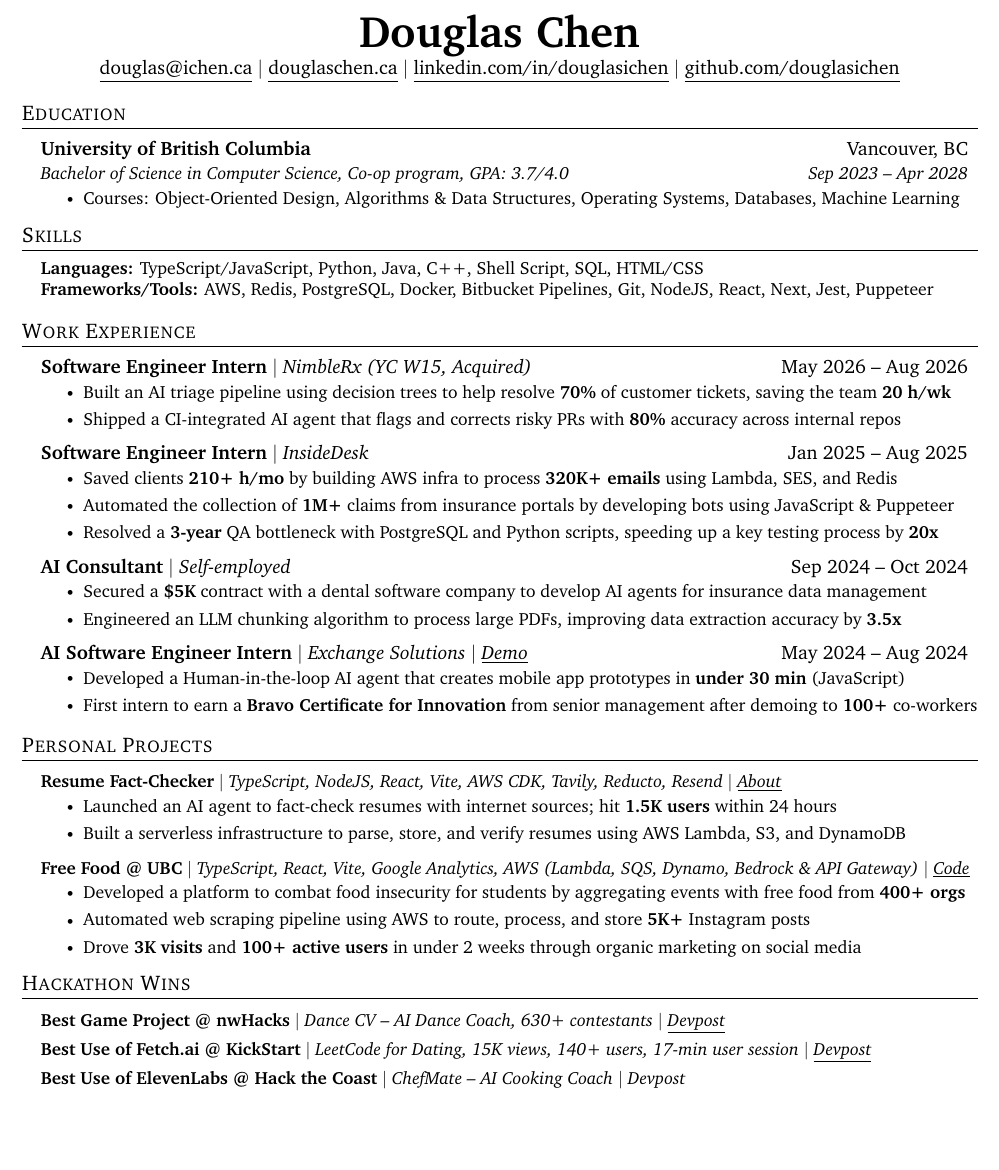
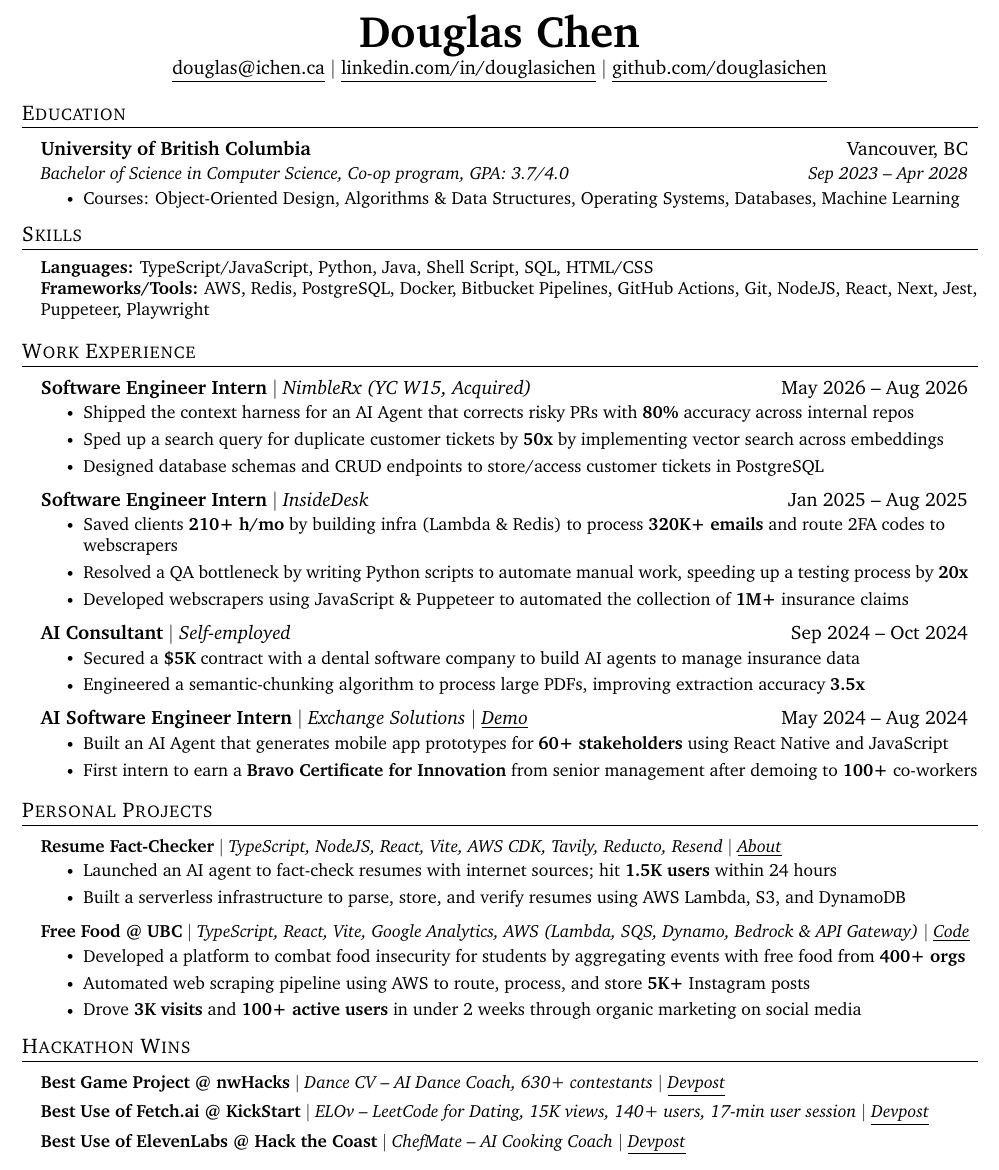
Before and after one commit to douglasichen/resume, a LaTeX CV (resumes/general.tex): part of the page, cut so that both start at the same text, the shorter picture padded with empty space. Compiled offline with pdfLaTeX.

Commit message:
general: revise bullets, drop personal site link, fix missing bullet marker
Reword NimbleRx/InsideDesk/AI Consultant/Exchange Solutions bullets, drop the
douglaschen.ca contact line, and restore a dropped leading "-" on the
InsideDesk email-infra bullet that broke list parsing.

```diff
--- a/resumes/general.tex
+++ b/resumes/general.tex
@@ -126,7 +126,6 @@
 \begin{center}
     \textbf{\Huge Douglas Chen} \\ \vspace{1pt}
     \href{mailto:douglas@ichen.ca}{\underline{douglas@ichen.ca}} $|$
-    \href{https://www.douglaschen.ca/}{\underline{douglaschen.ca}} $|$
     \href{https://www.linkedin.com/in/douglasichen/}{\underline{linkedin.com/in/douglasichen}} $|$
     \href{https://www.github.com/douglasichen}{\underline{github.com/douglasichen}}
 \end{center}
@@ -144,8 +143,8 @@
 \section{Skills}
  \begin{itemize}[leftmargin=0.15in, label={}]
     \small{\item{
-         \textbf{Languages:}{ TypeScript/JavaScript, Python, Java, C++, Shell Script, SQL, HTML/CSS} \\
-     \textbf{Frameworks/Tools:}{ AWS, Redis, PostgreSQL, Docker, Bitbucket Pipelines, Git, NodeJS, React, Next, Jest, Puppeteer}
+         \textbf{Languages:}{ TypeScript/JavaScript, Python, Java, Shell Script, SQL, HTML/CSS} \\
+     \textbf{Frameworks/Tools:}{ AWS, Redis, PostgreSQL, Docker, Bitbucket Pipelines, GitHub Actions, Git, NodeJS, React, Next, Jest, Puppeteer, Playwright}
     }}
  \end{itemize}
 
@@ -153,23 +152,24 @@
   \resumeSubHeadingListStart
     \resumeSubheadingB{Software Engineer Intern}{May 2026 -- Aug 2026}{NimbleRx (YC W15, Acquired)}
       \resumeItemListStart
-        \resumeItem{Built an AI triage pipeline using decision trees to help resolve \textbf{70\%} of customer tickets, saving the team \textbf{20 h/wk}}
-        \resumeItem{Shipped a CI-integrated AI agent that flags and corrects risky PRs with \textbf{80\%} accuracy across internal repos}
+        \resumeItem{Shipped the context harness for an AI Agent that corrects risky PRs with \textbf{80\%} accuracy across internal repos}
+        \resumeItem{Sped up a search query for duplicate customer tickets by \textbf{50x} by implementing vector search across embeddings}
+        \resumeItem{Designed database schemas and CRUD endpoints to store/access customer tickets in PostgreSQL}
       \resumeItemListEnd
     \resumeSubheadingB{Software Engineer Intern}{Jan 2025 -- Aug 2025}{InsideDesk}
       \resumeItemListStart
-        \resumeItem{Saved clients \textbf{210+ h/mo} by building AWS infra to process \textbf{320K+ emails} using Lambda, SES, and Redis}
-        \resumeItem{Automated the collection of \textbf{1M+} claims from insurance portals by developing bots using JavaScript \& Puppeteer}
-        \resumeItem{Resolved a \textbf{3-year} QA bottleneck with PostgreSQL and Python scripts, speeding up a key testing process by \textbf{20x}}
+        \resumeItem{Saved clients \textbf{210+ h/mo} by building infra (Lambda \& Redis) to process \textbf{320K+ emails} and route 2FA codes to webscrapers}
+        \resumeItem{Resolved a QA bottleneck by writing Python scripts to automate manual work, speeding up a testing process by \textbf{20x}}
+        \resumeItem{Developed webscrapers using JavaScript \& Puppeteer to automated the collection of \textbf{1M+} insurance claims}
       \resumeItemListEnd
     \resumeSubheadingB{AI Consultant}{Sep 2024 -- Oct 2024}{Self-employed}
       \resumeItemListStart
-        \resumeItem{Secured a \textbf{\$5K} contract with a dental software company to develop AI agents for insurance data management}
-        \resumeItem{Engineered an LLM chunking algorithm to process large PDFs, improving data extraction accuracy by \textbf{3.5x}}
+        \resumeItem{Secured a \textbf{\$5K} contract with a dental software company to build AI agents to manage insurance data}
+        \resumeItem{Engineered a semantic-chunking algorithm to process large PDFs, improving extraction accuracy \textbf{3.5x}}
       \resumeItemListEnd
     \resumeSubheadingB{AI Software Engineer Intern}{May 2024 -- Aug 2024}{Exchange Solutions $|$ \underline{\href{https://www.youtube.com/watch?v=mMaEmro4iEw}{Demo}}}
       \resumeItemListStart
-        \resumeItem{Developed a Human-in-the-loop AI agent that creates mobile app prototypes in \textbf{under 30 min} (JavaScript)}
+        \resumeItem{Built an AI Agent that generates mobile app prototypes for \textbf{60+ stakeholders} using React Native and JavaScript}
         \resumeItem{First intern to earn a \textbf{Bravo Certificate for Innovation} from senior management after demoing to \textbf{100+} co-workers}
       \resumeItemListEnd\vspace{-10pt}
   \resumeSubHeadingListEnd
@@ -196,7 +196,7 @@
         \resumeProjectHeading
           {\textbf{Best Game Project @ nwHacks} $|$ \emph{Dance CV -- AI Dance Coach, 630+ contestants $|$ \href{https://devpost.com/software/dance-cv}{{\underline{Devpost}}}}}{}
         \resumeProjectHeading
-          {\textbf{Best Use of Fetch.ai @ KickStart} $|$ \emph{LeetCode for Dating, 15K views, 140+ users, 17-min user session $|$ \href{https://devpost.com/software/elov}{{\underline{Devpost}}}}}{}
+          {\textbf{Best Use of Fetch.ai @ KickStart} $|$ \emph{ELOv -- LeetCode for Dating, 15K views, 140+ users, 17-min user session $|$ \href{https://devpost.com/software/elov}{{\underline{Devpost}}}}}{}
         \resumeProjectHeading
           {\textbf{Best Use of ElevenLabs @ Hack the Coast} $|$ \emph{ChefMate -- AI Cooking Coach $|$ \href{https://devpost.com/software/chefmate-j0mh5d}{{\underline{Devpost}}}}}{}
       \vspace{-8pt}
```
Also changed, not shown: resumes/general.md (+13 -12 lines).
